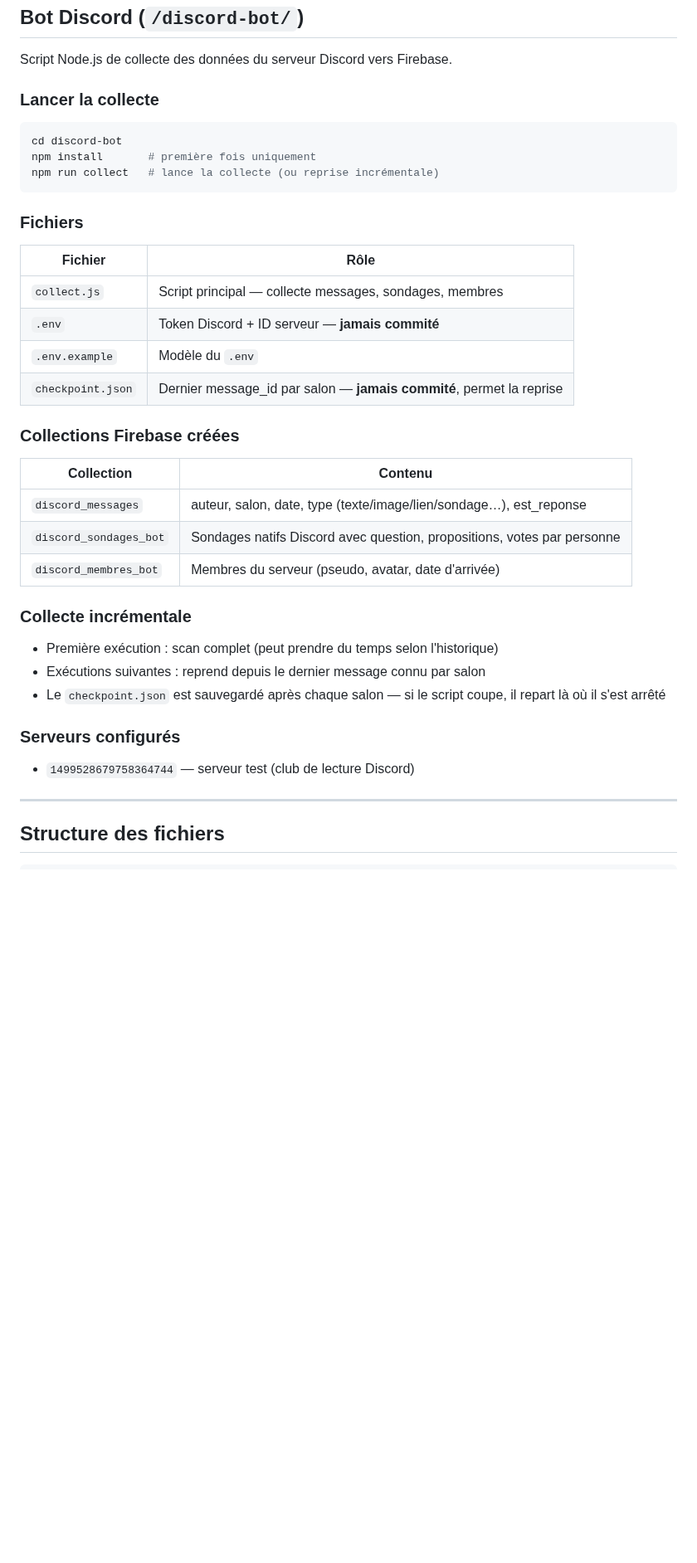
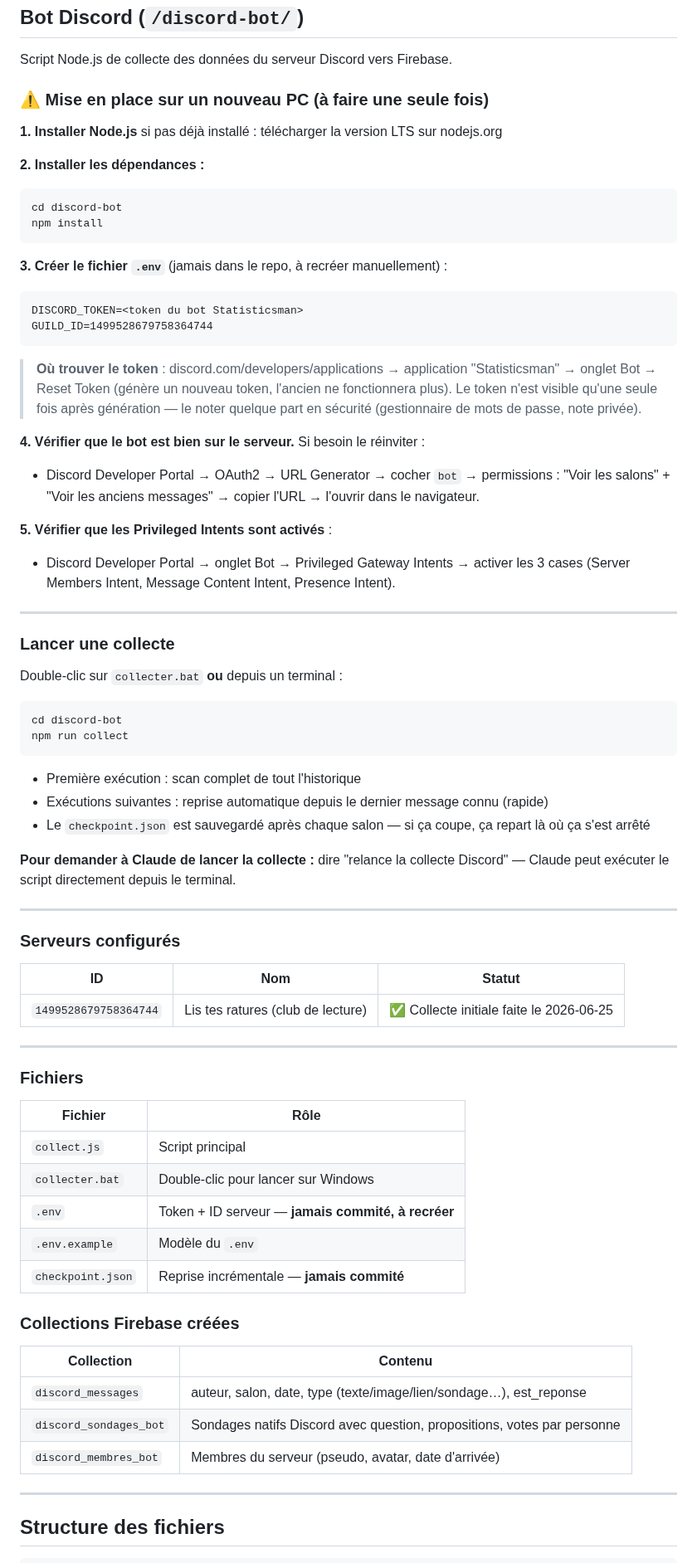
Before and after one commit to Nardoll/mon-site, a Markdown page: README.md, the part around the change. Shown at 83% size. Drawn GitHub-style; blank space fills up the shorter version.

Commit message:
docs(readme): instructions complètes bot Discord — setup nouveau PC, token, collecte

````diff
--- a/README.md
+++ b/README.md
@@ -56,20 +56,62 @@ Site **personnel et privé** de Tom. Multi-sections indépendantes. La page d'ac
 
 Script Node.js de collecte des données du serveur Discord vers Firebase.
 
-### Lancer la collecte
+### ⚠️ Mise en place sur un nouveau PC (à faire une seule fois)
+
+**1. Installer Node.js** si pas déjà installé : télécharger la version LTS sur nodejs.org
+
+**2. Installer les dépendances :**
 ```bash
 cd discord-bot
-npm install       # première fois uniquement
-npm run collect   # lance la collecte (ou reprise incrémentale)
+npm install
 ```
+
+**3. Créer le fichier `.env`** (jamais dans le repo, à recréer manuellement) :
+```
+DISCORD_TOKEN=<token du bot Statisticsman>
+GUILD_ID=1499528679758364744
+```
+> **Où trouver le token** : discord.com/developers/applications → application "Statisticsman" → onglet Bot → Reset Token (génère un nouveau token, l'ancien ne fonctionnera plus).
+> Le token n'est visible qu'une seule fois après génération — le noter quelque part en sécurité (gestionnaire de mots de passe, note privée).
+
+**4. Vérifier que le bot est bien sur le serveur.** Si besoin le réinviter :
+- Discord Developer Portal → OAuth2 → URL Generator → cocher `bot` → permissions : "Voir les salons" + "Voir les anciens messages" → copier l'URL → l'ouvrir dans le navigateur.
+
+**5. Vérifier que les Privileged Intents sont activés** :
+- Discord Developer Portal → onglet Bot → Privileged Gateway Intents → activer les 3 cases (Server Members Intent, Message Content Intent, Presence Intent).
+
+---
+
+### Lancer une collecte
+
+Double-clic sur `collecter.bat` **ou** depuis un terminal :
+```bash
+cd discord-bot
+npm run collect
+```
+- Première exécution : scan complet de tout l'historique
+- Exécutions suivantes : reprise automatique depuis le dernier message connu (rapide)
+- Le `checkpoint.json` est sauvegardé après chaque salon — si ça coupe, ça repart là où ça s'est arrêté
+
+**Pour demander à Claude de lancer la collecte :** dire "relance la collecte Discord" — Claude peut exécuter le script directement depuis le terminal.
+
+---
+
+### Serveurs configurés
+| ID | Nom | Statut |
+|---|---|---|
+| `1499528679758364744` | Lis tes ratures (club de lecture) | ✅ Collecte initiale faite le 2026-06-25 |
+
+---
 
 ### Fichiers
 | Fichier | Rôle |
 |---|---|
-| `collect.js` | Script principal — collecte messages, sondages, membres |
-| `.env` | Token Discord + ID serveur — **jamais commité** |
+| `collect.js` | Script principal |
+| `collecter.bat` | Double-clic pour lancer sur Windows |
+| `.env` | Token + ID serveur — **jamais commité, à recréer** |
 | `.env.example` | Modèle du `.env` |
-| `checkpoint.json` | Dernier message_id par salon — **jamais commité**, permet la reprise |
+| `checkpoint.json` | Reprise incrémentale — **jamais commité** |
 
 ### Collections Firebase créées
 | Collection | Contenu |
@@ -77,14 +119,6 @@ npm run collect   # lance la collecte (ou reprise incrémentale)
 | `discord_messages` | auteur, salon, date, type (texte/image/lien/sondage…), est_reponse |
 | `discord_sondages_bot` | Sondages natifs Discord avec question, propositions, votes par personne |
 | `discord_membres_bot` | Membres du serveur (pseudo, avatar, date d'arrivée) |
-
-### Collecte incrémentale
-- Première exécution : scan complet (peut prendre du temps selon l'historique)
-- Exécutions suivantes : reprend depuis le dernier message connu par salon
-- Le `checkpoint.json` est sauvegardé après chaque salon — si le script coupe, il repart là où il s'est arrêté
-
-### Serveurs configurés
-- `1499528679758364744` — serveur test (club de lecture Discord)
 
 ---
 
````
